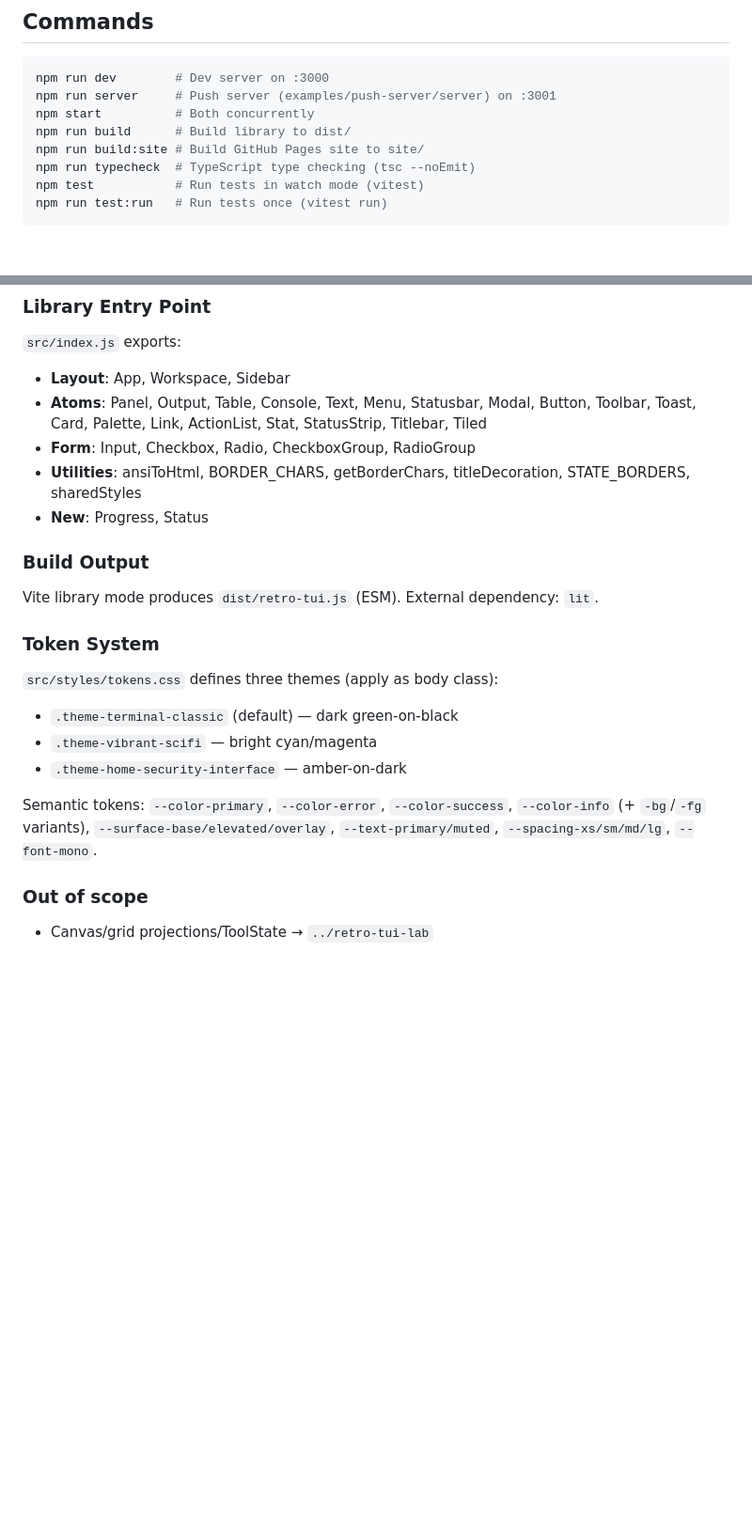
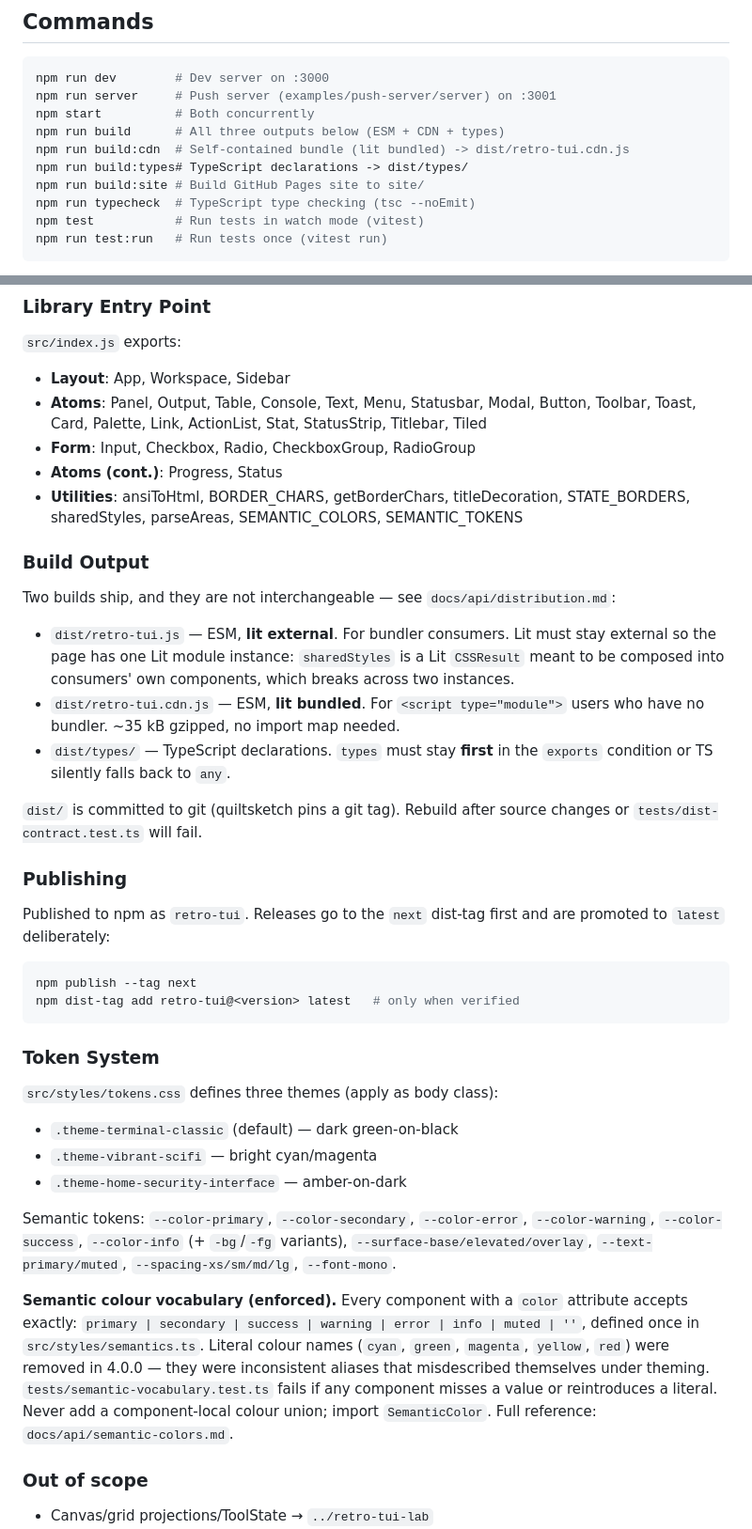
Before and after one commit to brangor/retro-tui, a Markdown page: CLAUDE.md, 2 parts joined by grey strips. Shown at 94% size. Drawn GitHub-style; blank space fills up the shorter version.

Commit message:
docs(claude): record the two builds, publishing flow and semantic vocabulary

````diff
--- a/CLAUDE.md
+++ b/CLAUDE.md
@@ -14,7 +14,9 @@ RetroTUI is a Lit-based web component library — a terminal-aesthetic design la
 npm run dev        # Dev server on :3000
 npm run server     # Push server (examples/push-server/server) on :3001
 npm start          # Both concurrently
-npm run build      # Build library to dist/
+npm run build      # All three outputs below (ESM + CDN + types)
+npm run build:cdn  # Self-contained bundle (lit bundled) -> dist/retro-tui.cdn.js
+npm run build:types# TypeScript declarations -> dist/types/
 npm run build:site # Build GitHub Pages site to site/
 npm run typecheck  # TypeScript type checking (tsc --noEmit)
 npm test           # Run tests in watch mode (vitest)
@@ -70,12 +74,34 @@ Components supporting text output (`tui-output`, `tui-console`, `tui-text`) use
 - **Layout**: App, Workspace, Sidebar
 - **Atoms**: Panel, Output, Table, Console, Text, Menu, Statusbar, Modal, Button, Toolbar, Toast, Card, Palette, Link, ActionList, Stat, StatusStrip, Titlebar, Tiled
 - **Form**: Input, Checkbox, Radio, CheckboxGroup, RadioGroup
-- **Utilities**: ansiToHtml, BORDER_CHARS, getBorderChars, titleDecoration, STATE_BORDERS, sharedStyles
-- **New**: Progress, Status
+- **Atoms (cont.)**: Progress, Status
+- **Utilities**: ansiToHtml, BORDER_CHARS, getBorderChars, titleDecoration, STATE_BORDERS, sharedStyles, parseAreas, SEMANTIC_COLORS, SEMANTIC_TOKENS
 
 ### Build Output
 
-Vite library mode produces `dist/retro-tui.js` (ESM). External dependency: `lit`.
+Two builds ship, and they are not interchangeable — see `docs/api/distribution.md`:
+
+- `dist/retro-tui.js` — ESM, **lit external**. For bundler consumers. Lit must stay
+  external so the page has one Lit module instance: `sharedStyles` is a Lit
+  `CSSResult` meant to be composed into consumers' own components, which breaks
+  across two instances.
+- `dist/retro-tui.cdn.js` — ESM, **lit bundled**. For `<script type="module">` users
+  who have no bundler. ~35 kB gzipped, no import map needed.
+- `dist/types/` — TypeScript declarations. `types` must stay **first** in the
+  `exports` condition or TS silently falls back to `any`.
+
+`dist/` is committed to git (quiltsketch pins a git tag). Rebuild after source
+changes or `tests/dist-contract.test.ts` will fail.
+
+### Publishing
+
+Published to npm as `retro-tui`. Releases go to the `next` dist-tag first and are
+promoted to `latest` deliberately:
+
+```bash
+npm publish --tag next
+npm dist-tag add retro-tui@<version> latest   # only when verified
+```
 
 ### Token System
 
@@ -84,7 +110,16 @@ Vite library mode produces `dist/retro-tui.js` (ESM). External dependency: `lit`
 - `.theme-vibrant-scifi` — bright cyan/magenta
 - `.theme-home-security-interface` — amber-on-dark
 
-Semantic tokens: `--color-primary`, `--color-error`, `--color-success`, `--color-info` (+ `-bg`/`-fg` variants), `--surface-base/elevated/overlay`, `--text-primary/muted`, `--spacing-xs/sm/md/lg`, `--font-mono`.
+Semantic tokens: `--color-primary`, `--color-secondary`, `--color-error`, `--color-warning`, `--color-success`, `--color-info` (+ `-bg`/`-fg` variants), `--surface-base/elevated/overlay`, `--text-primary/muted`, `--spacing-xs/sm/md/lg`, `--font-mono`.
+
+**Semantic colour vocabulary (enforced).** Every component with a `color` attribute
+accepts exactly: `primary | secondary | success | warning | error | info | muted | ''`,
+defined once in `src/styles/semantics.ts`. Literal colour names (`cyan`, `green`,
+`magenta`, `yellow`, `red`) were removed in 4.0.0 — they were inconsistent aliases
+that misdescribed themselves under theming. `tests/semantic-vocabulary.test.ts`
+fails if any component misses a value or reintroduces a literal. Never add a
+component-local colour union; import `SemanticColor`. Full reference:
+`docs/api/semantic-colors.md`.
 
 ### Out of scope
 
````
Also changed, not shown: other parts of CLAUDE.md (+2 -0 lines).
